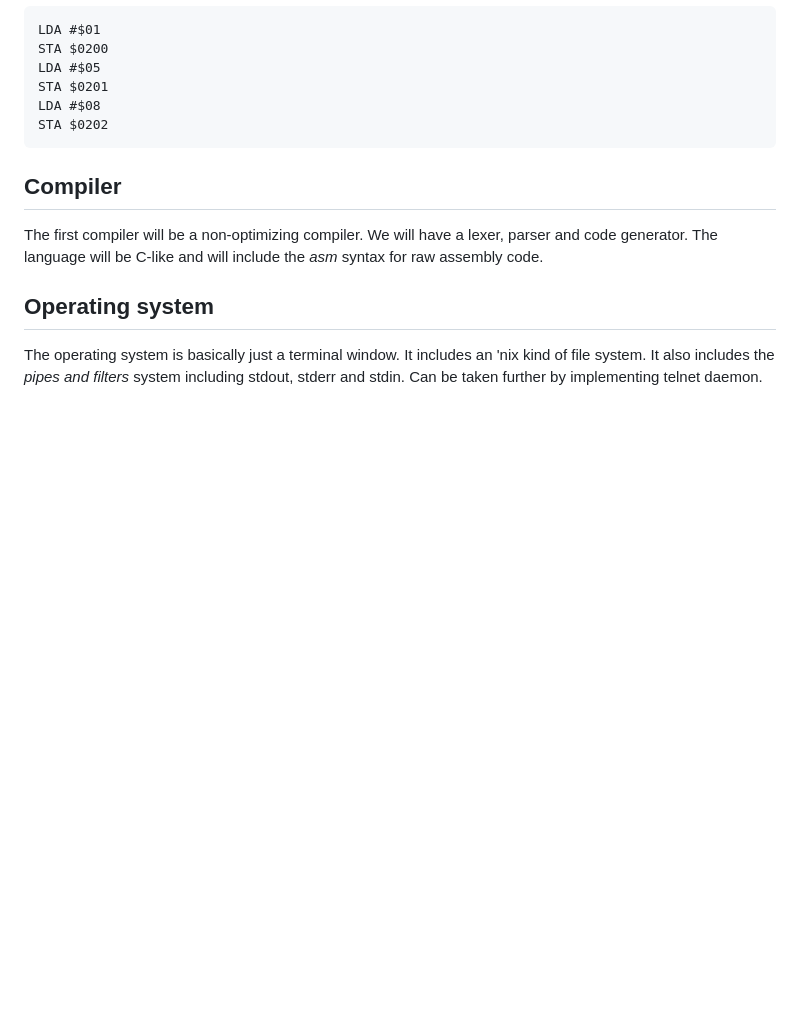
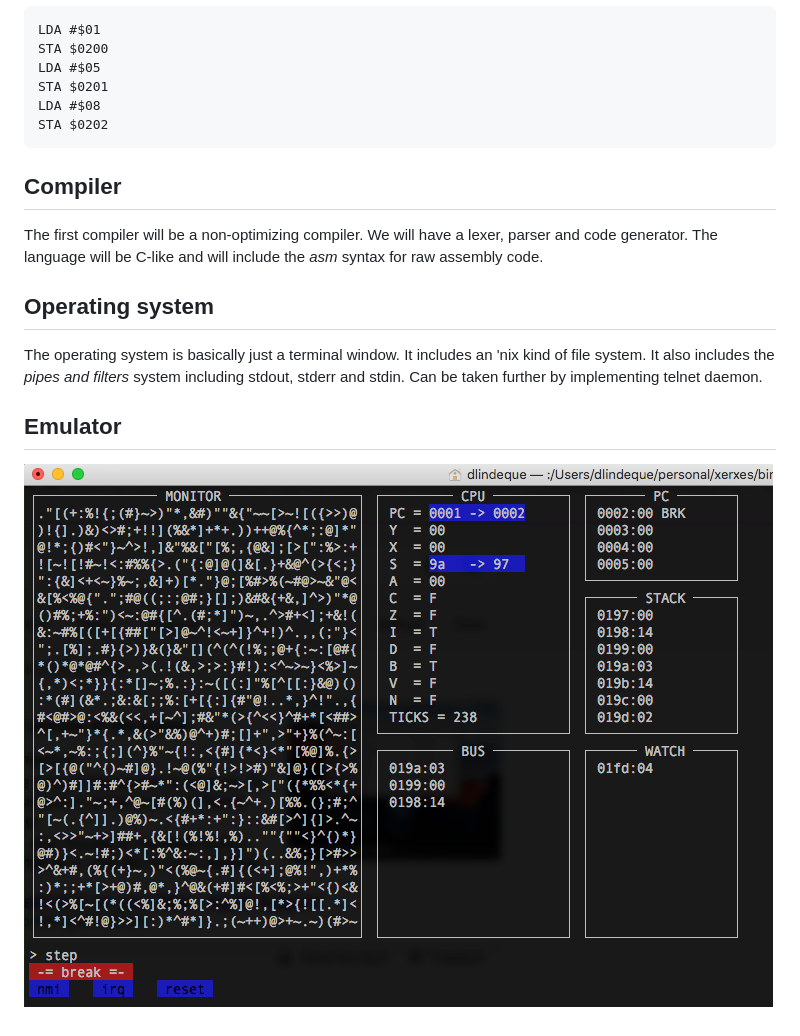
Before and after one commit to ddlindeque/xerxes, a Markdown page: README.md, the part around the change. Drawn GitHub-style; pictures changed too: emulator.png (added); blank space fills up the shorter version.

Commit message:
Add screenshot

```diff
--- a/README.md
+++ b/README.md
@@ -51,3 +51,6 @@ The first compiler will be a non-optimizing compiler. We will have a lexer, pars
 
 ## Operating system
 The operating system is basically just a terminal window. It includes an 'nix kind of file system. It also includes the <i>pipes and filters</i> system including stdout, stderr and stdin. Can be taken further by implementing telnet daemon.
+
+## Emulator
+![Screenshot](emulator.png)
```
